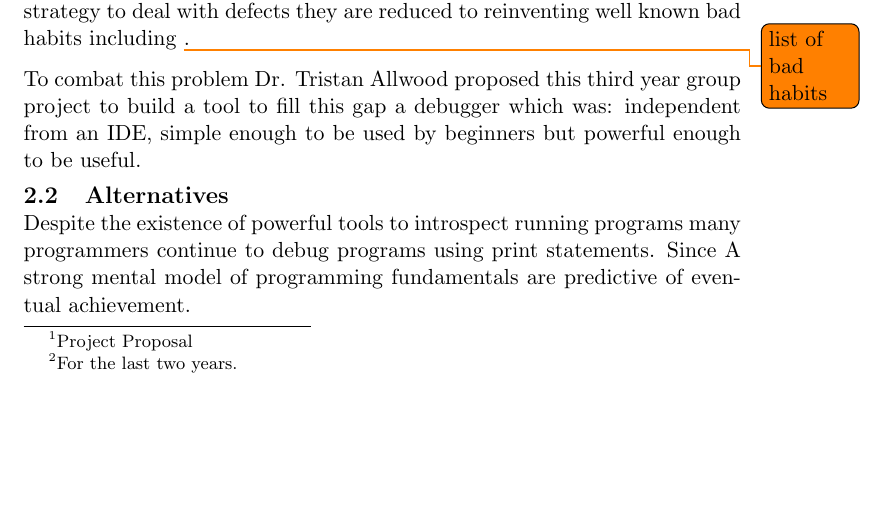
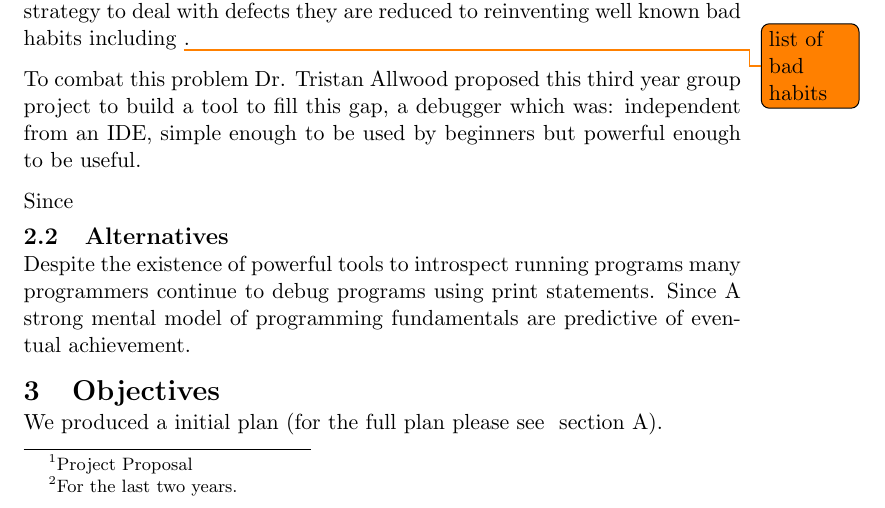
Before and after one commit to chromy/Deeva, a LaTeX document (reports/FinalReport.tex): part of page 2 of 11 before the commit and part of page 2 of 12 after it, cut so that both start at the same text, the shorter picture padded with empty space. Compiled offline with pdfLaTeX.

Commit message:
added plan to report

```diff
--- a/reports/FinalReport.tex
+++ b/reports/FinalReport.tex
@@ -8,6 +8,8 @@
 \usepackage{parskip}
 \setlength{\parindent}{0cm}
 \usepackage{titlesec}
+\usepackage{pdfpages}
+\usepackage{cleveref}
 
 % Select what to do with todonotes:
 % \usepackage[disable]{todonotes} % notes not showed
@@ -102,8 +104,9 @@ So recently \todo{fact check} \footnote{For the last two years.} students have b
 Unfortunately there is downside to this approach, most Java debuggers are integrated in to IDEs and those which are not are often of poor quality this coupled with the relatively complex UI of debuggers in general (see our analysis below) means that students have no good option.
 Since many students are learning Imperative programing for the first time they quickly encounter bugs in their programs and without a strong understanding of the language or a taught strategy to deal with defects they are reduced to reinventing well known bad habits including \todo{list of bad habits}.
 
-To combat this problem Dr. Tristan Allwood proposed this third year group project to build a tool to fill this gap a debugger which was: independent from an IDE, simple enough to be used by beginners but powerful enough to be useful.
+To combat this problem Dr. Tristan Allwood proposed this third year group project to build a tool to fill this gap, a debugger which was: independent from an IDE, simple enough to be used by beginners but powerful enough to be useful.
 
+Since
 
 \subsection{Alternatives}
 Despite the existence of powerful tools to introspect running programs many programmers continue to debug programs using print statements.
@@ -111,6 +114,8 @@ Since
 A strong mental model of programming fundamentals are predictive of eventual achievement.
 
 \section{Objectives}
+We produced a initial plan (for the full plan please see ~\cref{sec:initialplan}).
+
 \section{Contributions}
 \section{Design}
 \subsection{Frontend Design}
```
Also changed, not shown: reports/FinalReport.tex (5 more changed lines).
